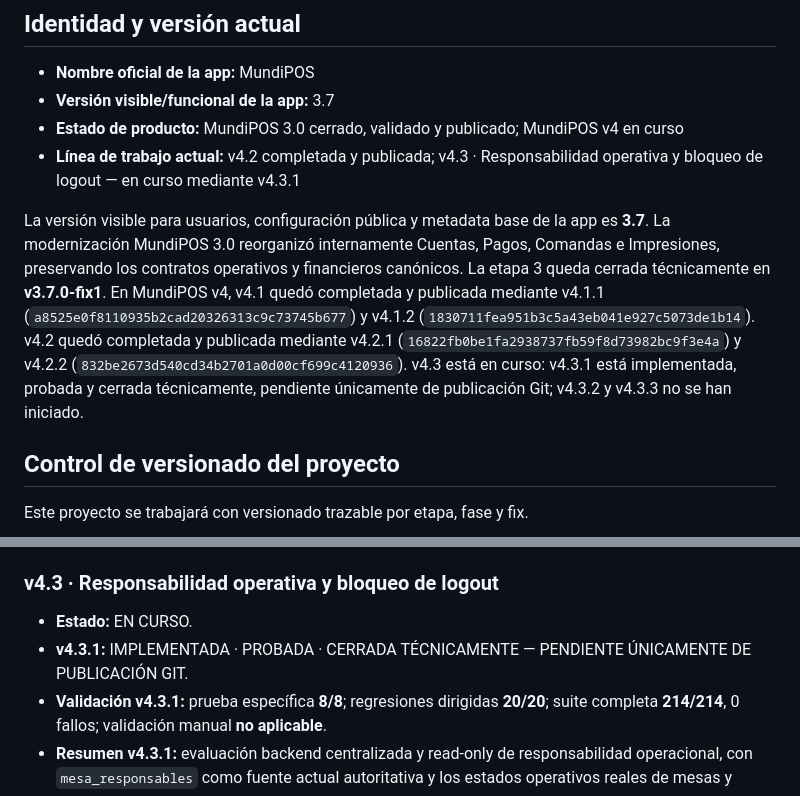
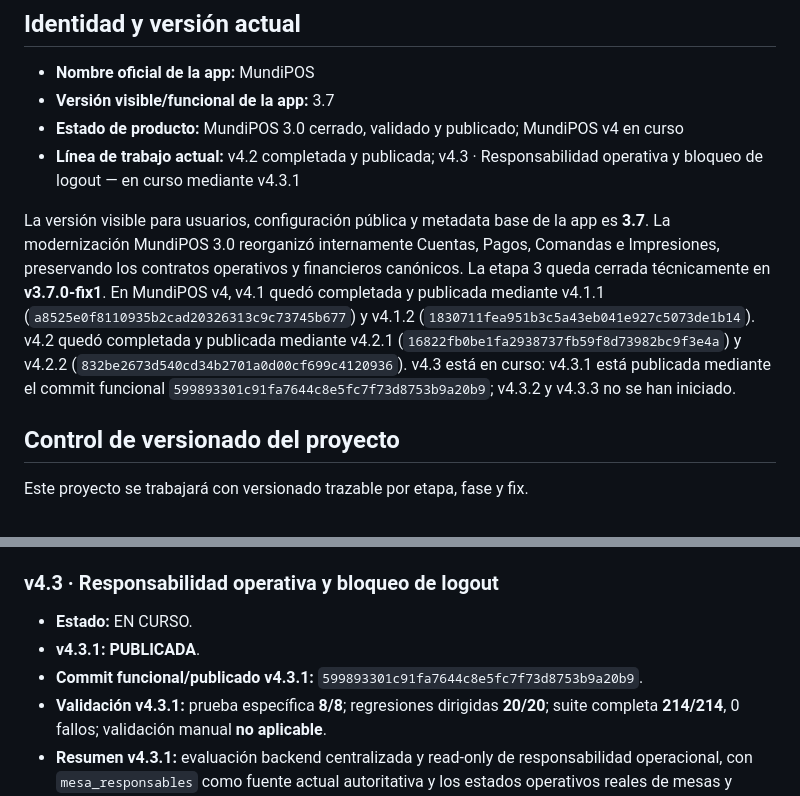
Before and after one commit to proyectoayncostarica-ux/POS_Restaurante, a Markdown page: README.md, 2 parts joined by grey strips. Rendered like a GitHub page.

```diff
--- a/README.md
+++ b/README.md
@@ -9,7 +9,7 @@ MundiPOS es un sistema POS web local para restaurante/bar. El backend corre con
 - **Estado de producto:** MundiPOS 3.0 cerrado, validado y publicado; MundiPOS v4 en curso
 - **Línea de trabajo actual:** v4.2 completada y publicada; v4.3 · Responsabilidad operativa y bloqueo de logout — en curso mediante v4.3.1
 
-La versión visible para usuarios, configuración pública y metadata base de la app es **3.7**. La modernización MundiPOS 3.0 reorganizó internamente Cuentas, Pagos, Comandas e Impresiones, preservando los contratos operativos y financieros canónicos. La etapa 3 queda cerrada técnicamente en **v3.7.0-fix1**. En MundiPOS v4, v4.1 quedó completada y publicada mediante v4.1.1 (`a8525e0f8110935b2cad20326313c9c73745b677`) y v4.1.2 (`1830711fea951b3c5a43eb041e927c5073de1b14`). v4.2 quedó completada y publicada mediante v4.2.1 (`16822fb0be1fa2938737fb59f8d73982bc9f3e4a`) y v4.2.2 (`832be2673d540cd34b2701a0d00cf699c4120936`). v4.3 está en curso: v4.3.1 está implementada, probada y cerrada técnicamente, pendiente únicamente de publicación Git; v4.3.2 y v4.3.3 no se han iniciado.
+La versión visible para usuarios, configuración pública y metadata base de la app es **3.7**. La modernización MundiPOS 3.0 reorganizó internamente Cuentas, Pagos, Comandas e Impresiones, preservando los contratos operativos y financieros canónicos. La etapa 3 queda cerrada técnicamente en **v3.7.0-fix1**. En MundiPOS v4, v4.1 quedó completada y publicada mediante v4.1.1 (`a8525e0f8110935b2cad20326313c9c73745b677`) y v4.1.2 (`1830711fea951b3c5a43eb041e927c5073de1b14`). v4.2 quedó completada y publicada mediante v4.2.1 (`16822fb0be1fa2938737fb59f8d73982bc9f3e4a`) y v4.2.2 (`832be2673d540cd34b2701a0d00cf699c4120936`). v4.3 está en curso: v4.3.1 está publicada mediante el commit funcional `599893301c91fa7644c8e5fc7f73d8753b9a20b9`; v4.3.2 y v4.3.3 no se han iniciado.
 
 ## Control de versionado del proyecto
 
@@ -90,7 +90,8 @@ No se continúa con la siguiente subfase hasta que la subfase actual esté compr
 ### v4.3 · Responsabilidad operativa y bloqueo de logout
 
 - **Estado:** EN CURSO.
-- **v4.3.1:** IMPLEMENTADA · PROBADA · CERRADA TÉCNICAMENTE — PENDIENTE ÚNICAMENTE DE PUBLICACIÓN GIT.
+- **v4.3.1:** **PUBLICADA**.
+- **Commit funcional/publicado v4.3.1:** `599893301c91fa7644c8e5fc7f73d8753b9a20b9`.
 - **Validación v4.3.1:** prueba específica **8/8**; regresiones dirigidas **20/20**; suite completa **214/214**, 0 fallos; validación manual **no aplicable**.
 - **Resumen v4.3.1:** evaluación backend centralizada y read-only de responsabilidad operacional, con `mesa_responsables` como fuente actual autoritativa y los estados operativos reales de mesas y servicios; es independiente de sesiones técnicas, y pagar o conciliar no finaliza el servicio por sí solo. Todavía no bloquea el logout.
 - **v4.3.2:** NO INICIADA.
```
Also changed, not shown: docs/avance-v4.3.1-responsabilidades-operativas.md (+8 -2 lines), docs/roadmap-v4-sesiones-continuidad-operativa.md (+1 -1 lines).
